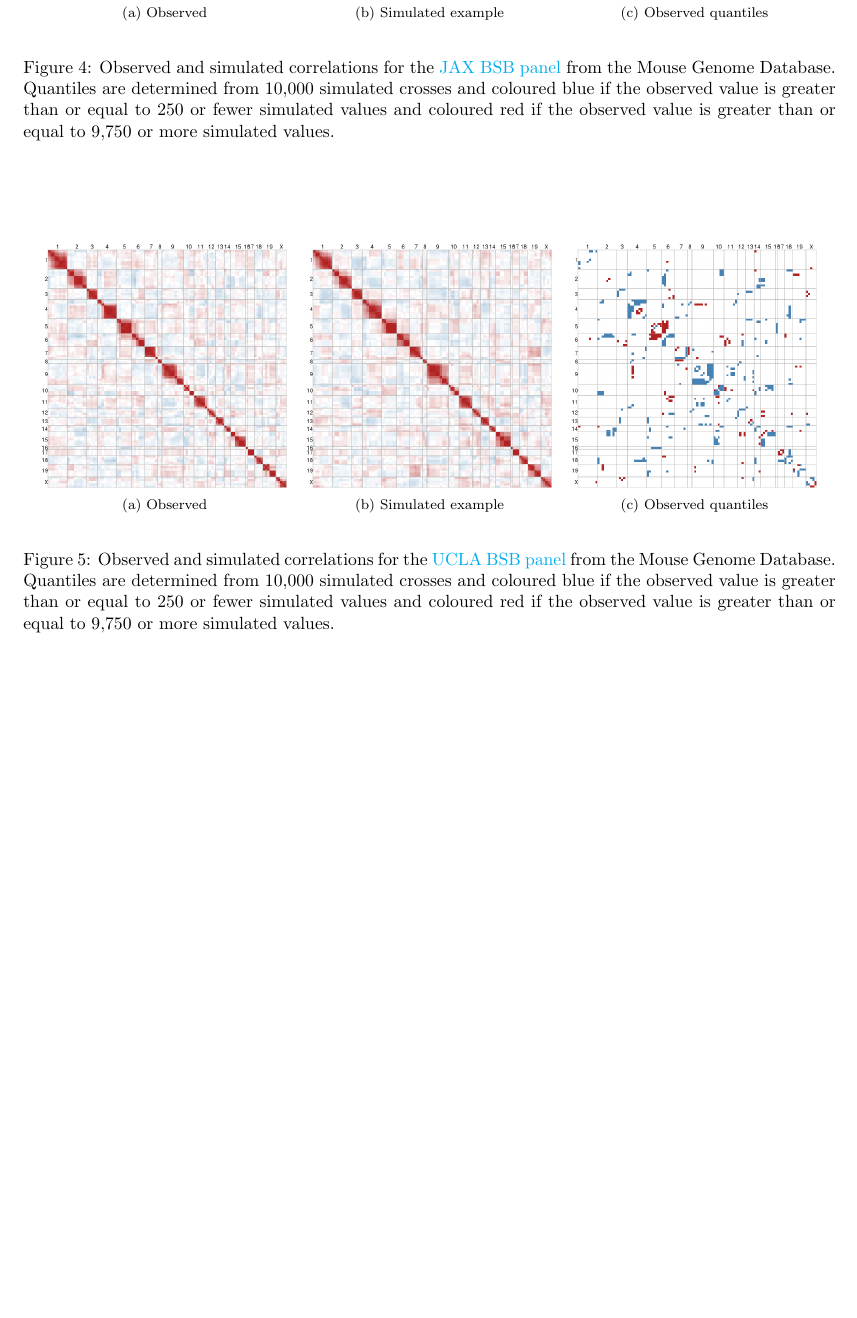
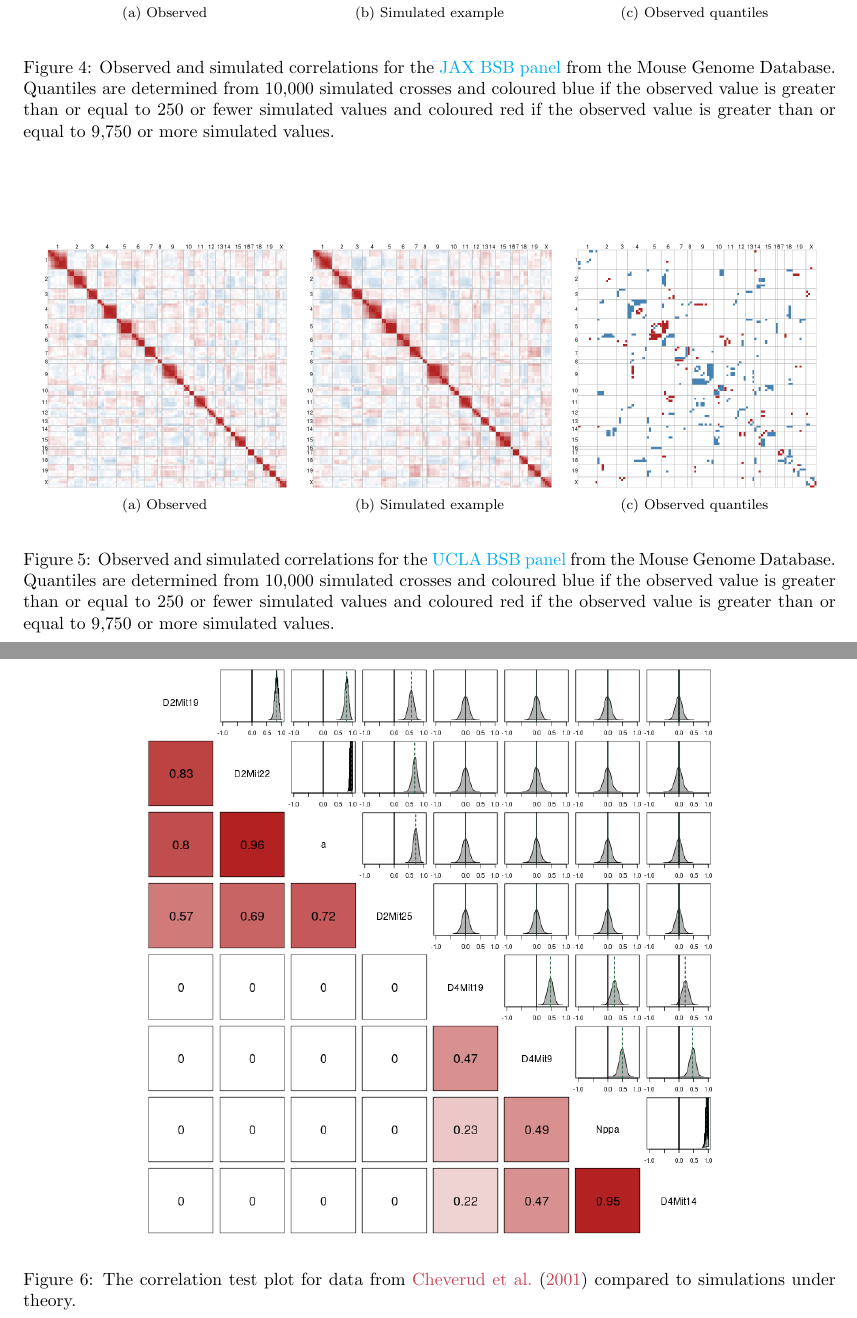
Before and after one commit to Salahub/map-distances, a LaTeX document (genMod.tex): part of page 16 of 21 before the commit and two parts of pages 16 and 17 of 23 after it, the two joined at a grey line, cut so that both start at the same text, the shorter picture padded with empty space. Compiled offline with pdfLaTeX.

Commit message:
updated paper

```diff
--- a/genMod.tex
+++ b/genMod.tex
@@ -675,3 +675,8 @@ Restricting these panels to only those with mostly complete observations leaves
   \label{fig:uclabsb}
 \end{figure}
 
+\begin{figure}[htp]
+  \begin{center}
+      \includegraphics[width = 0.7\textwidth]{./img/bsbCorrDist.png}
+  \end{center}
+  \caption{The correlation test plot for data from \cite{cheverudetal2001} compared to simulations under theory.}
```
Also changed, not shown: genMod.pdf, genMod.tex (11 more changed lines), 3 other files.
